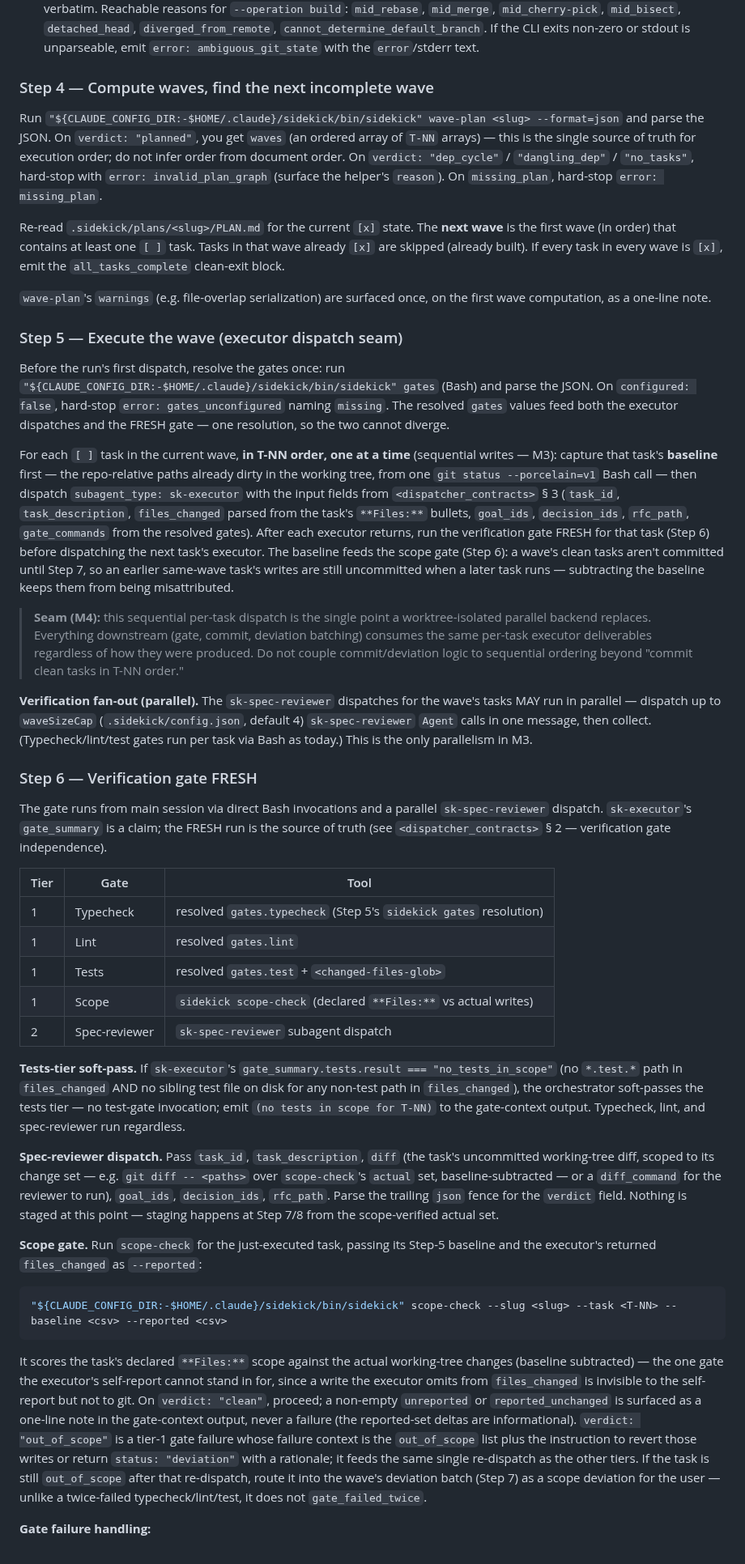
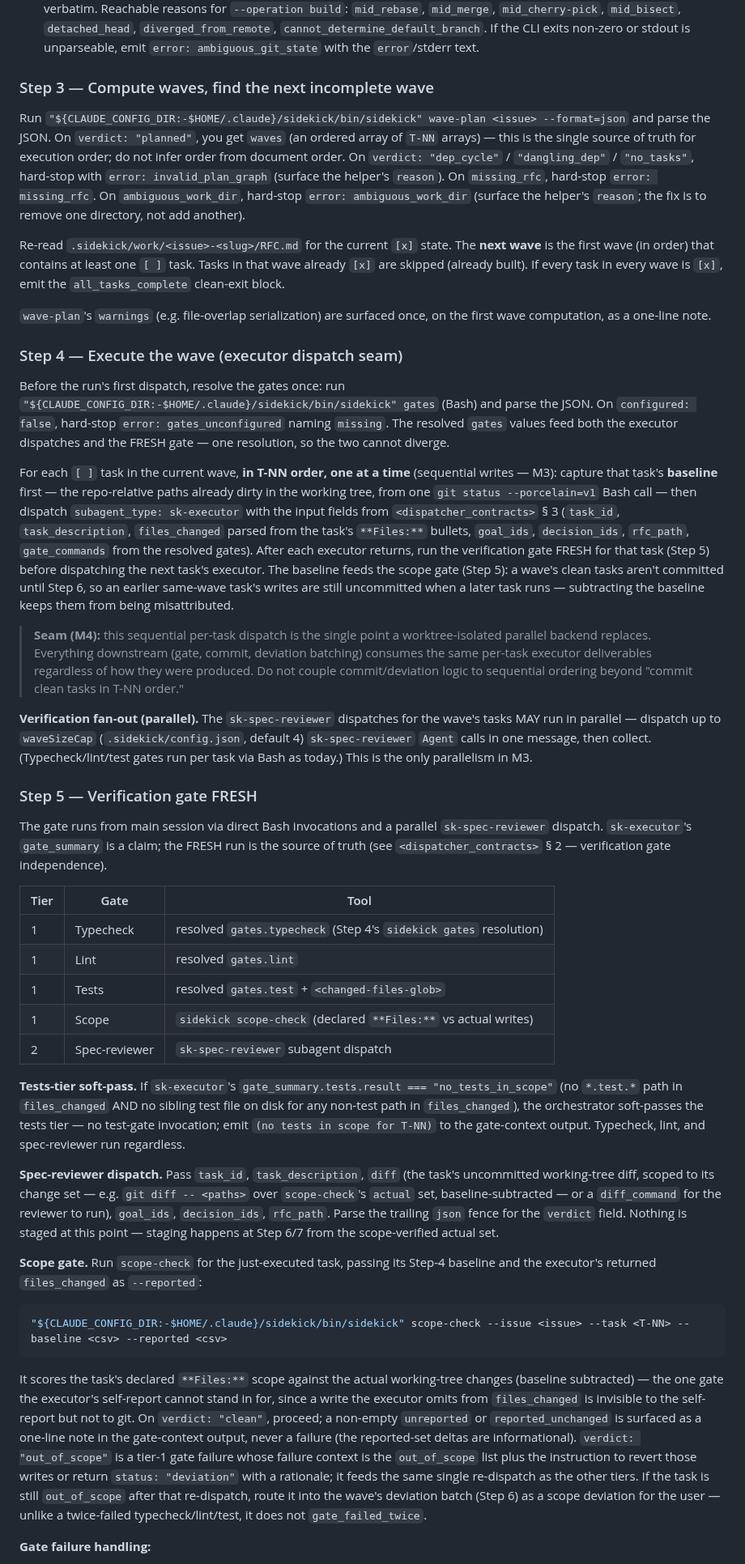
Before and after one commit to Rikmorn/sidekick, a Markdown page: skills/sk-build/SKILL.md, the part around one of its changes. Shown at 81% size. Rendered like a GitHub page.

````diff
--- a/skills/sk-build/SKILL.md
+++ b/skills/sk-build/SKILL.md
@@ -139,31 +120,31 @@ Parse the JSON object on stdout (the `--ticket-id` is optional). The helper can
 - `verdict: propose_branch` — unreachable for `--operation build` per the helper's policy. If somehow surfaced, treat it as a malformed precheck result and emit `error: ambiguous_git_state`.
 - `verdict: hard_stop` — emit `error: ambiguous_git_state` and halt; surface the helper's `hard_stop_message` verbatim. Reachable reasons for `--operation build`: `mid_rebase`, `mid_merge`, `mid_cherry-pick`, `mid_bisect`, `detached_head`, `diverged_from_remote`, `cannot_determine_default_branch`. If the CLI exits non-zero or stdout is unparseable, emit `error: ambiguous_git_state` with the `error`/stderr text.
 
-### Step 4 — Compute waves, find the next incomplete wave
+### Step 3 — Compute waves, find the next incomplete wave
 
-Run `"${CLAUDE_CONFIG_DIR:-$HOME/.claude}/sidekick/bin/sidekick" wave-plan <slug> --format=json` and parse the JSON. On `verdict: "planned"`, you get `waves` (an ordered array of `T-NN` arrays) — this is the single source of truth for execution order; do not infer order from document order. On `verdict: "dep_cycle"` / `"dangling_dep"` / `"no_tasks"`, hard-stop with `error: invalid_plan_graph` (surface the helper's `reason`). On `missing_plan`, hard-stop `error: missing_plan`.
+Run `"${CLAUDE_CONFIG_DIR:-$HOME/.claude}/sidekick/bin/sidekick" wave-plan <issue> --format=json` and parse the JSON. On `verdict: "planned"`, you get `waves` (an ordered array of `T-NN` arrays) — this is the single source of truth for execution order; do not infer order from document order. On `verdict: "dep_cycle"` / `"dangling_dep"` / `"no_tasks"`, hard-stop with `error: invalid_plan_graph` (surface the helper's `reason`). On `missing_rfc`, hard-stop `error: missing_rfc`. On `ambiguous_work_dir`, hard-stop `error: ambiguous_work_dir` (surface the helper's `reason`; the fix is to remove one directory, not add another).
 
-Re-read `.sidekick/plans/<slug>/PLAN.md` for the current `[x]` state. The **next wave** is the first wave (in order) that contains at least one `[ ]` task. Tasks in that wave already `[x]` are skipped (already built). If every task in every wave is `[x]`, emit the `all_tasks_complete` clean-exit block.
+Re-read `.sidekick/work/<issue>-<slug>/RFC.md` for the current `[x]` state. The **next wave** is the first wave (in order) that contains at least one `[ ]` task. Tasks in that wave already `[x]` are skipped (already built). If every task in every wave is `[x]`, emit the `all_tasks_complete` clean-exit block.
 
 `wave-plan`'s `warnings` (e.g. file-overlap serialization) are surfaced once, on the first wave computation, as a one-line note.
 
-### Step 5 — Execute the wave (executor dispatch seam)
+### Step 4 — Execute the wave (executor dispatch seam)
 
 Before the run's first dispatch, resolve the gates once: run `"${CLAUDE_CONFIG_DIR:-$HOME/.claude}/sidekick/bin/sidekick" gates` (Bash) and parse the JSON. On `configured: false`, hard-stop `error: gates_unconfigured` naming `missing`. The resolved `gates` values feed both the executor dispatches and the FRESH gate — one resolution, so the two cannot diverge.
 
-For each `[ ]` task in the current wave, **in T-NN order, one at a time** (sequential writes — M3): capture that task's **baseline** first — the repo-relative paths already dirty in the working tree, from one `git status --porcelain=v1` Bash call — then dispatch `subagent_type: sk-executor` with the input fields from `<dispatcher_contracts>` § 3 (`task_id`, `task_description`, `files_changed` parsed from the task's `**Files:**` bullets, `goal_ids`, `decision_ids`, `rfc_path`, `gate_commands` from the resolved gates). After each executor returns, run the verification gate FRESH for that task (Step 6) before dispatching the next task's executor. The baseline feeds the scope gate (Step 6): a wave's clean tasks aren't committed until Step 7, so an earlier same-wave task's writes are still uncommitted when a later task runs — subtracting the baseline keeps them from being misattributed.
+For each `[ ]` task in the current wave, **in T-NN order, one at a time** (sequential writes — M3): capture that task's **baseline** first — the repo-relative paths already dirty in the working tree, from one `git status --porcelain=v1` Bash call — then dispatch `subagent_type: sk-executor` with the input fields from `<dispatcher_contracts>` § 3 (`task_id`, `task_description`, `files_changed` parsed from the task's `**Files:**` bullets, `goal_ids`, `decision_ids`, `rfc_path`, `gate_commands` from the resolved gates). After each executor returns, run the verification gate FRESH for that task (Step 5) before dispatching the next task's executor. The baseline feeds the scope gate (Step 5): a wave's clean tasks aren't committed until Step 6, so an earlier same-wave task's writes are still uncommitted when a later task runs — subtracting the baseline keeps them from being misattributed.
 
 > **Seam (M4):** this sequential per-task dispatch is the single point a worktree-isolated parallel backend replaces. Everything downstream (gate, commit, deviation batching) consumes the same per-task executor deliverables regardless of how they were produced. Do not couple commit/deviation logic to sequential ordering beyond "commit clean tasks in T-NN order."
 
 **Verification fan-out (parallel).** The `sk-spec-reviewer` dispatches for the wave's tasks MAY run in parallel — dispatch up to `waveSizeCap` (`.sidekick/config.json`, default 4) `sk-spec-reviewer` `Agent` calls in one message, then collect. (Typecheck/lint/test gates run per task via Bash as today.) This is the only parallelism in M3.
 
-### Step 6 — Verification gate FRESH
+### Step 5 — Verification gate FRESH
 
 The gate runs from main session via direct Bash invocations and a parallel `sk-spec-reviewer` dispatch. `sk-executor`'s `gate_summary` is a claim; the FRESH run is the source of truth (see `<dispatcher_contracts>` § 2 — verification gate independence).
 
 | Tier | Gate | Tool |
 |---|---|---|
-| 1 | Typecheck | resolved `gates.typecheck` (Step 5's `sidekick gates` resolution) |
+| 1 | Typecheck | resolved `gates.typecheck` (Step 4's `sidekick gates` resolution) |
 | 1 | Lint | resolved `gates.lint` |
 | 1 | Tests | resolved `gates.test` + `<changed-files-glob>` |
 | 1 | Scope | `sidekick scope-check` (declared `**Files:**` vs actual writes) |
@@ -171,15 +152,15 @@ The gate runs from main session via direct Bash invocations and a parallel `sk-s
 
 **Tests-tier soft-pass.** If `sk-executor`'s `gate_summary.tests.result === "no_tests_in_scope"` (no `*.test.*` path in `files_changed` AND no sibling test file on disk for any non-test path in `files_changed`), the orchestrator soft-passes the tests tier — no test-gate invocation; emit `(no tests in scope for T-NN)` to the gate-context output. Typecheck, lint, and spec-reviewer run regardless.
 
-**Spec-reviewer dispatch.** Pass `task_id`, `task_description`, `diff` (the task's uncommitted working-tree diff, scoped to its change set — e.g. `git diff -- <paths>` over `scope-check`'s `actual` set, baseline-subtracted — or a `diff_command` for the reviewer to run), `goal_ids`, `decision_ids`, `rfc_path`. Parse the trailing ```json``` fence for the `verdict` field. Nothing is staged at this point — staging happens at Step 7/8 from the scope-verified actual set.
+**Spec-reviewer dispatch.** Pass `task_id`, `task_description`, `diff` (the task's uncommitted working-tree diff, scoped to its change set — e.g. `git diff -- <paths>` over `scope-check`'s `actual` set, baseline-subtracted — or a `diff_command` for the reviewer to run), `goal_ids`, `decision_ids`, `rfc_path`. Parse the trailing ```json``` fence for the `verdict` field. Nothing is staged at this point — staging happens at Step 6/7 from the scope-verified actual set.
 
-**Scope gate.** Run `scope-check` for the just-executed task, passing its Step-5 baseline and the executor's returned `files_changed` as `--reported`:
+**Scope gate.** Run `scope-check` for the just-executed task, passing its Step-4 baseline and the executor's returned `files_changed` as `--reported`:
 
 ```bash
-"${CLAUDE_CONFIG_DIR:-$HOME/.claude}/sidekick/bin/sidekick" scope-check --slug <slug> --task <T-NN> --baseline <csv> --reported <csv>
+"${CLAUDE_CONFIG_DIR:-$HOME/.claude}/sidekick/bin/sidekick" scope-check --issue <issue> --task <T-NN> --baseline <csv> --reported <csv>
 ```
 
-It scores the task's declared `**Files:**` scope against the actual working-tree changes (baseline subtracted) — the one gate the executor's self-report cannot stand in for, since a write the executor omits from `files_changed` is invisible to the self-report but not to git. On `verdict: "clean"`, proceed; a non-empty `unreported` or `reported_unchanged` is surfaced as a one-line note in the gate-context output, never a failure (the reported-set deltas are informational). `verdict: "out_of_scope"` is a tier-1 gate failure whose failure context is the `out_of_scope` list plus the instruction to revert those writes or return `status: "deviation"` with a rationale; it feeds the same single re-dispatch as the other tiers. If the task is still `out_of_scope` after that re-dispatch, route it into the wave's deviation batch (Step 7) as a scope deviation for the user — unlike a twice-failed typecheck/lint/test, it does not `gate_failed_twice`.
+It scores the task's declared `**Files:**` scope against the actual working-tree changes (baseline subtracted) — the one gate the executor's self-report cannot stand in for, since a write the executor omits from `files_changed` is invisible to the self-report but not to git. On `verdict: "clean"`, proceed; a non-empty `unreported` or `reported_unchanged` is surfaced as a one-line note in the gate-context output, never a failure (the reported-set deltas are informational). `verdict: "out_of_scope"` is a tier-1 gate failure whose failure context is the `out_of_scope` list plus the instruction to revert those writes or return `status: "deviation"` with a rationale; it feeds the same single re-dispatch as the other tiers. If the task is still `out_of_scope` after that re-dispatch, route it into the wave's deviation batch (Step 6) as a scope deviation for the user — unlike a twice-failed typecheck/lint/test, it does not `gate_failed_twice`.
 
 **Gate failure handling:**
 
````
Also changed, not shown: other parts of skills/sk-build/SKILL.md (+74 -94 lines).
